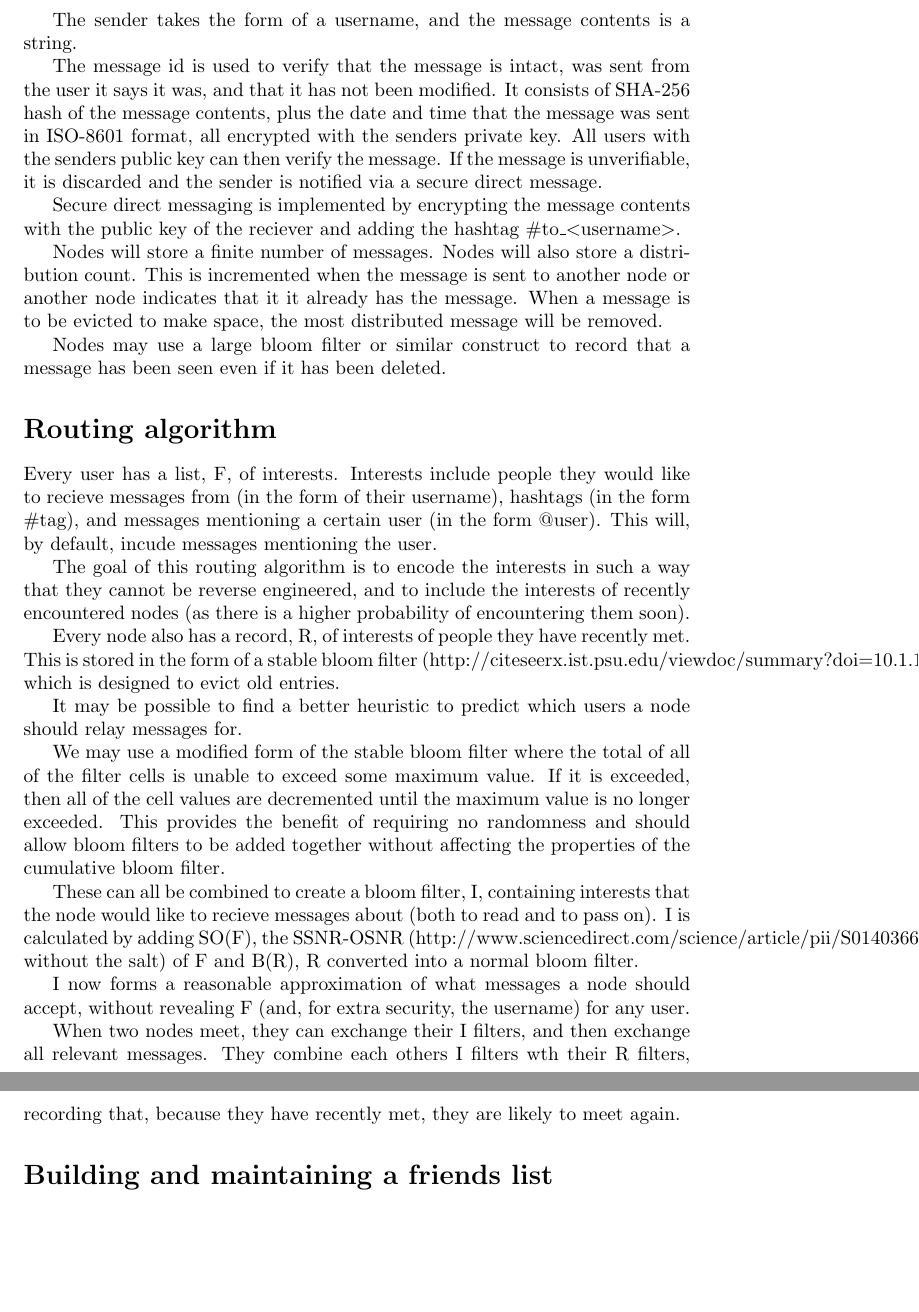
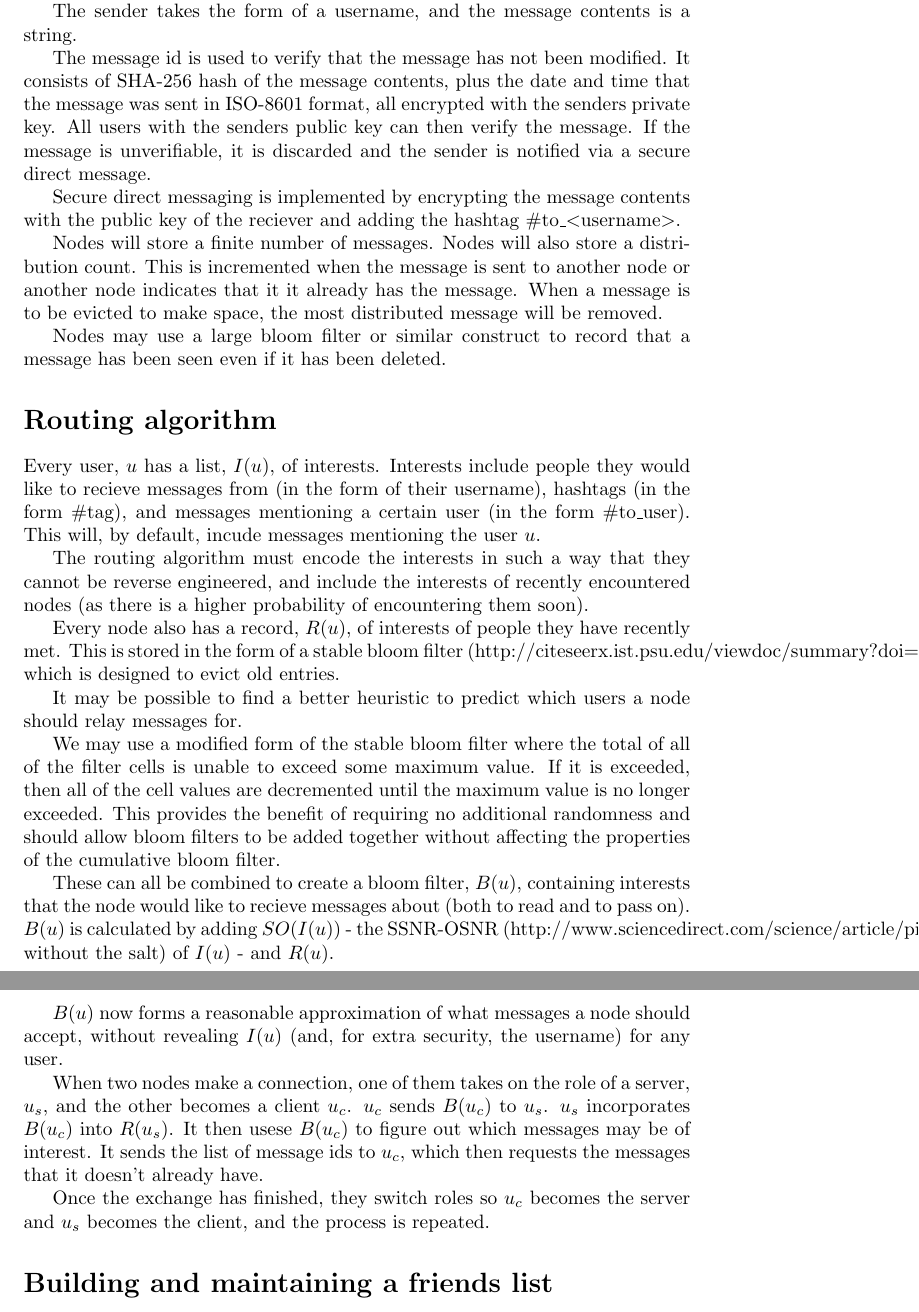
Before and after one commit to neilw4/OMiN, a LaTeX document (deliverables/spec.tex): two parts of pages 2 and 3 of 3, joined at a grey line, cut so that both start at the same text, the shorter picture padded with empty space. Compiled offline with pdfLaTeX.

Commit message:
clarified spec

```diff
--- a/deliverables/spec.tex
+++ b/deliverables/spec.tex
@@ -34,31 +37,34 @@ Messages consist of a sender, a message id and message contents.
 
 The sender takes the form of a username, and the message contents is a string.
 
-The message id is used to verify that the message is intact, was sent from the user it says it was, and that it has not been modified. It consists of SHA-256 hash of the message contents, plus the date and time that the message was sent in ISO-8601 format, all encrypted with the senders private key. All users with the senders public key can then verify the message. If the message is unverifiable, it is discarded and the sender is notified via a secure direct message.
+The message id is used to verify that the message has not been modified. It consists of SHA-256 hash of the message contents, plus the date and time that the message was sent in ISO-8601 format, all encrypted with the senders private key. All users with the senders public key can then verify the message. If the message is unverifiable, it is discarded and the sender is notified via a secure direct message.
 
 Secure direct messaging is implemented by encrypting the message contents with the public key of the reciever and adding the hashtag \#to\_\textless username\textgreater.
-
 
 Nodes will store a finite number of messages. Nodes will also store a distribution count. This is incremented when the message is sent to another node or another node indicates that it it already has the message. When a message is to be evicted to make space, the most distributed message will be removed.
 
 Nodes may use a large bloom filter or similar construct to record that a message has been seen even if it has been deleted.
 
+
 \section*{Routing algorithm}
-Every user has a list, F, of interests. Interests include people they would like to recieve messages from (in the form of their username), hashtags (in the form \#tag), and messages mentioning a certain user (in the form @user). This will, by default, incude messages mentioning the user.
+Every user, $u$ has a list, $I(u)$, of interests. Interests include people they would like to recieve messages from (in the form of their username), hashtags (in the form \#tag), and messages mentioning a certain user (in the form \#to\_user). This will, by default, incude messages mentioning the user $u$.
 
-The goal of this routing algorithm is to encode the interests in such a way that they cannot be reverse engineered, and to include the interests of recently encountered nodes (as there is a higher probability of encountering them soon).
+The routing algorithm must encode the interests in such a way that they cannot be reverse engineered, and include the interests of recently encountered nodes (as there is a higher probability of encountering them soon).
 
-Every node also has a record, R, of interests of people they have recently met. This is stored in the form of a stable bloom filter (http://citeseerx.ist.psu.edu/viewdoc/summary?doi=10.1.1.85.1569), which is designed to evict old entries.
+Every node also has a record, $R(u)$, of interests of people they have recently met. This is stored in the form of a stable bloom filter (http://citeseerx.ist.psu.edu/viewdoc/summary?doi=10.1.1.85.1569), which is designed to evict old entries.
 
 It may be possible to find a better heuristic to predict which users a node should relay messages for.
 
-We may use a modified form of the stable bloom filter where the total of all of the filter cells is unable to exceed some maximum value. If it is exceeded, then all of the cell values are decremented until the maximum value is no longer exceeded. This provides the benefit of requiring no randomness and should allow bloom filters to be added together without affecting the properties of the cumulative bloom filter.
+We may use a modified form of the stable bloom filter where the total of all of the filter cells is unable to exceed some maximum value. If it is exceeded, then all of the cell values are decremented until the maximum value is no longer exceeded. This provides the benefit of requiring no additional randomness and should allow bloom filters to be added together without affecting the properties of the cumulative bloom filter.
 
-These can all be combined to create a bloom filter, I, containing interests that the node would like to recieve messages about (both to read and to pass on). I is calculated by adding SO(F), the SSNR-OSNR (http://www.sciencedirect.com/science/article/pii/S0140366410004767 without the salt) of F and B(R), R converted into a normal bloom filter.
+These can all be combined to create a bloom filter, $B(u)$, containing interests that the node would like to recieve messages about (both to read and to pass on). $B(u)$ is calculated by adding $SO(I(u))$ - the SSNR-OSNR (http://www.sciencedirect.com/science/article/pii/S0140366410004767 without the salt) of $I(u)$ - and $R(u)$.
 
-I now forms a reasonable approximation of what messages a node should accept, without revealing F (and, for extra security, the username) for any user.
+$B(u)$ now forms a reasonable approximation of what messages a node should accept, without revealing $I(u)$ (and, for extra security, the username) for any user.
 
-When two nodes meet, they can exchange their I filters, and then exchange all relevant messages. They combine each others I filters wth their R filters, recording that, because they have recently met, they are likely to meet again.
+When two nodes make a connection, one of them takes on the role of a server, $u_s$, and the other becomes a client $u_c$. $u_c$ sends $B(u_c)$ to $u_s$. $u_s$ incorporates $B(u_c)$ into $R(u_s)$. It then usese $B(u_c)$ to figure out which messages may be of interest. It sends the list of message ids to $u_c$, which then requests the messages that it doesn't already have.
+
+Once the exchange has finished, they switch roles so $u_c$ becomes the server and $u_s$ becomes the client, and the process is repeated.
+
 
 \section*{Building and maintaining a friends list}
 A friends list consists of the usernames and public keys of people that a user would like to recieve messages from.
```
Also changed, not shown: deliverables/spec.tex (9 more changed lines).
